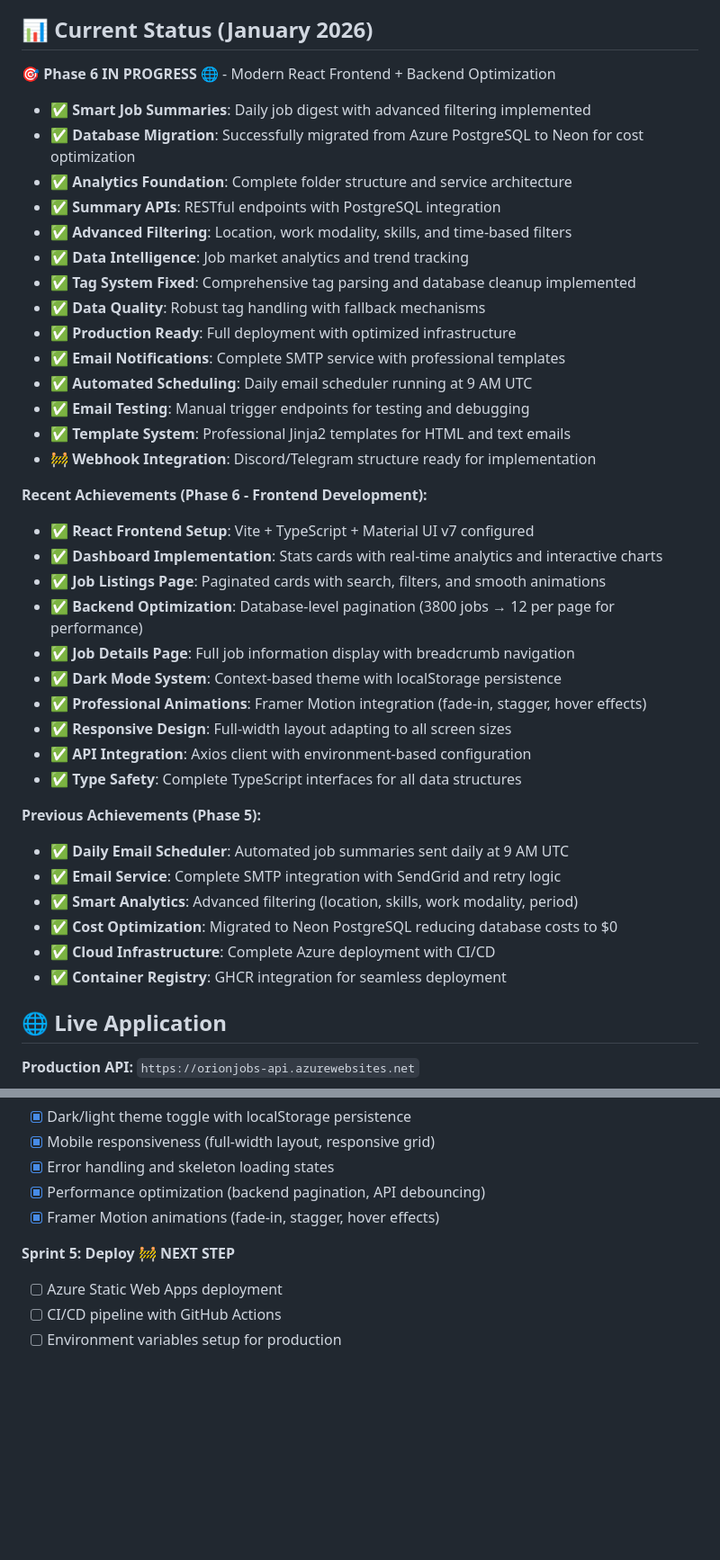
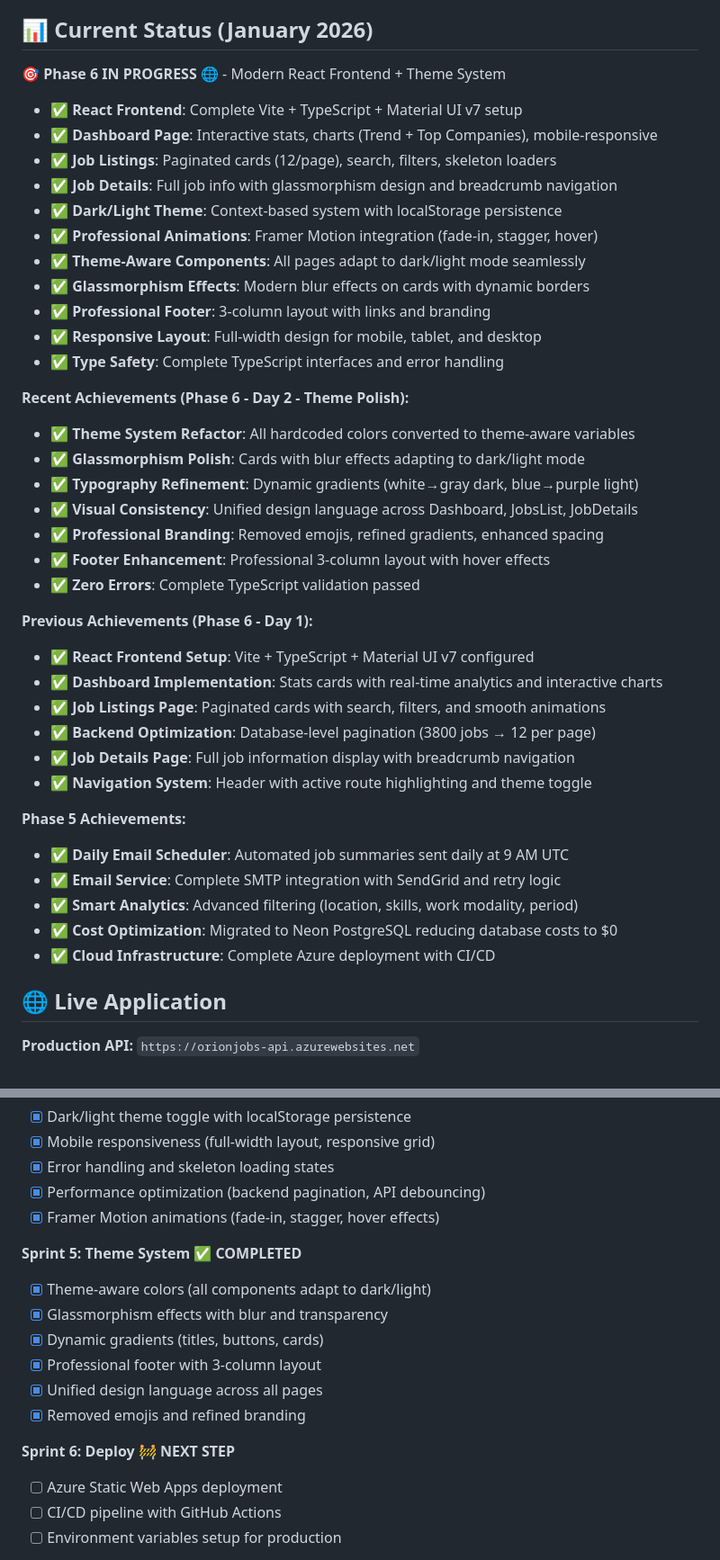
Before and after one commit to GuiDev-01/orion-jobs-ai, a Markdown page: README.md, 2 parts joined by grey strips. Shown at 90% size. GitHub-like rendering; blank space fills up the shorter version.

```diff
--- a/README.md
+++ b/README.md
@@ -20,41 +20,42 @@ Transform your job search from hours of manual browsing to intelligent, automate
 
 ## 📊 Current Status (January 2026)
 
-🎯 **Phase 6 IN PROGRESS** 🌐 - Modern React Frontend + Backend Optimization
-- **✅ Smart Job Summaries**: Daily job digest with advanced filtering implemented
-- **✅ Database Migration**: Successfully migrated from Azure PostgreSQL to Neon for cost optimization
-- **✅ Analytics Foundation**: Complete folder structure and service architecture
-- **✅ Summary APIs**: RESTful endpoints with PostgreSQL integration
-- **✅ Advanced Filtering**: Location, work modality, skills, and time-based filters
-- **✅ Data Intelligence**: Job market analytics and trend tracking
-- **✅ Tag System Fixed**: Comprehensive tag parsing and database cleanup implemented
-- **✅ Data Quality**: Robust tag handling with fallback mechanisms
-- **✅ Production Ready**: Full deployment with optimized infrastructure
-- **✅ Email Notifications**: Complete SMTP service with professional templates
-- **✅ Automated Scheduling**: Daily email scheduler running at 9 AM UTC
-- **✅ Email Testing**: Manual trigger endpoints for testing and debugging
-- **✅ Template System**: Professional Jinja2 templates for HTML and text emails
-- **🚧 Webhook Integration**: Discord/Telegram structure ready for implementation
+🎯 **Phase 6 IN PROGRESS** 🌐 - Modern React Frontend + Theme System
+- **✅ React Frontend**: Complete Vite + TypeScript + Material UI v7 setup
+- **✅ Dashboard Page**: Interactive stats, charts (Trend + Top Companies), mobile-responsive
+- **✅ Job Listings**: Paginated cards (12/page), search, filters, skeleton loaders
+- **✅ Job Details**: Full job info with glassmorphism design and breadcrumb navigation
+- **✅ Dark/Light Theme**: Context-based system with localStorage persistence
+- **✅ Professional Animations**: Framer Motion integration (fade-in, stagger, hover)
+- **✅ Theme-Aware Components**: All pages adapt to dark/light mode seamlessly
+- **✅ Glassmorphism Effects**: Modern blur effects on cards with dynamic borders
+- **✅ Professional Footer**: 3-column layout with links and branding
+- **✅ Responsive Layout**: Full-width design for mobile, tablet, and desktop
+- **✅ Type Safety**: Complete TypeScript interfaces and error handling
 
-**Recent Achievements (Phase 6 - Frontend Development):**
+**Recent Achievements (Phase 6 - Day 2 - Theme Polish):**
+- **✅ Theme System Refactor**: All hardcoded colors converted to theme-aware variables
+- **✅ Glassmorphism Polish**: Cards with blur effects adapting to dark/light mode
+- **✅ Typography Refinement**: Dynamic gradients (white→gray dark, blue→purple light)
+- **✅ Visual Consistency**: Unified design language across Dashboard, JobsList, JobDetails
+- **✅ Professional Branding**: Removed emojis, refined gradients, enhanced spacing
+- **✅ Footer Enhancement**: Professional 3-column layout with hover effects
+- **✅ Zero Errors**: Complete TypeScript validation passed
+
+**Previous Achievements (Phase 6 - Day 1):**
 - **✅ React Frontend Setup**: Vite + TypeScript + Material UI v7 configured
 - **✅ Dashboard Implementation**: Stats cards with real-time analytics and interactive charts
 - **✅ Job Listings Page**: Paginated cards with search, filters, and smooth animations
-- **✅ Backend Optimization**: Database-level pagination (3800 jobs → 12 per page for performance)
+- **✅ Backend Optimization**: Database-level pagination (3800 jobs → 12 per page)
 - **✅ Job Details Page**: Full job information display with breadcrumb navigation
-- **✅ Dark Mode System**: Context-based theme with localStorage persistence
-- **✅ Professional Animations**: Framer Motion integration (fade-in, stagger, hover effects)
-- **✅ Responsive Design**: Full-width layout adapting to all screen sizes
-- **✅ API Integration**: Axios client with environment-based configuration
-- **✅ Type Safety**: Complete TypeScript interfaces for all data structures
+- **✅ Navigation System**: Header with active route highlighting and theme toggle
 
-**Previous Achievements (Phase 5):**
+**Phase 5 Achievements:**
 - **✅ Daily Email Scheduler**: Automated job summaries sent daily at 9 AM UTC
 - **✅ Email Service**: Complete SMTP integration with SendGrid and retry logic
 - **✅ Smart Analytics**: Advanced filtering (location, skills, work modality, period)
 - **✅ Cost Optimization**: Migrated to Neon PostgreSQL reducing database costs to $0
 - **✅ Cloud Infrastructure**: Complete Azure deployment with CI/CD
-- **✅ Container Registry**: GHCR integration for seamless deployment
 
 ## 🌐 Live Application
 
@@ -422,7 +423,15 @@ export default function Jobs() {
 - [x] Performance optimization (backend pagination, API debouncing)
 - [x] Framer Motion animations (fade-in, stagger, hover effects)
 
-**Sprint 5: Deploy** 🚧 **NEXT STEP**
+**Sprint 5: Theme System** ✅ **COMPLETED**
+- [x] Theme-aware colors (all components adapt to dark/light)
+- [x] Glassmorphism effects with blur and transparency
+- [x] Dynamic gradients (titles, buttons, cards)
+- [x] Professional footer with 3-column layout
+- [x] Unified design language across all pages
+- [x] Removed emojis and refined branding
+
+**Sprint 6: Deploy** 🚧 **NEXT STEP**
 - [ ] Azure Static Web Apps deployment
 - [ ] CI/CD pipeline with GitHub Actions
 - [ ] Environment variables setup for production
```
Also changed, not shown: CONTINUATION_PROMPT.md (added, +211 -0 lines).
